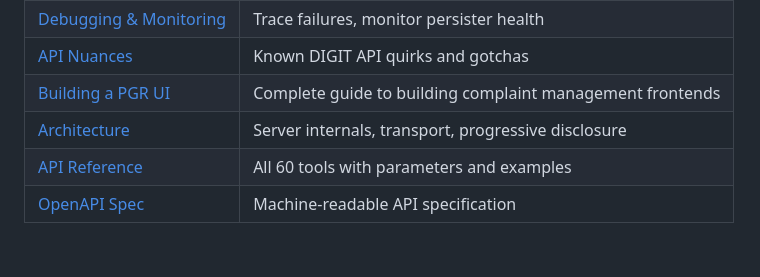
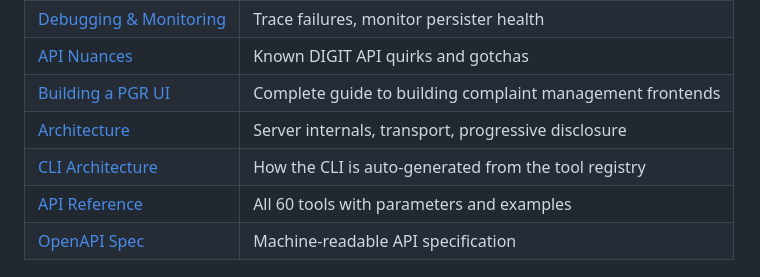
Before and after one commit to ChakshuGautam/DIGIT-MCP, a Markdown page: README.md, the part around the change. GitHub-like rendering; blank space fills up the shorter version.

```diff
--- a/README.md
+++ b/README.md
@@ -223,6 +223,7 @@ enable_tools(["tracing"]) → trace_debug → trace_get
 | [API Nuances](docs/guides/api-nuances.md) | Known DIGIT API quirks and gotchas |
 | [Building a PGR UI](docs/ui.md) | Complete guide to building complaint management frontends |
 | [Architecture](docs/architecture.md) | Server internals, transport, progressive disclosure |
+| [CLI Architecture](docs/cli-architecture.md) | How the CLI is auto-generated from the tool registry |
 | [API Reference](docs/api/README.md) | All 60 tools with parameters and examples |
 | [OpenAPI Spec](docs/openapi.yaml) | Machine-readable API specification |
 
```
Also changed, not shown: docs/cli-architecture.md (added, +327 -0 lines).
